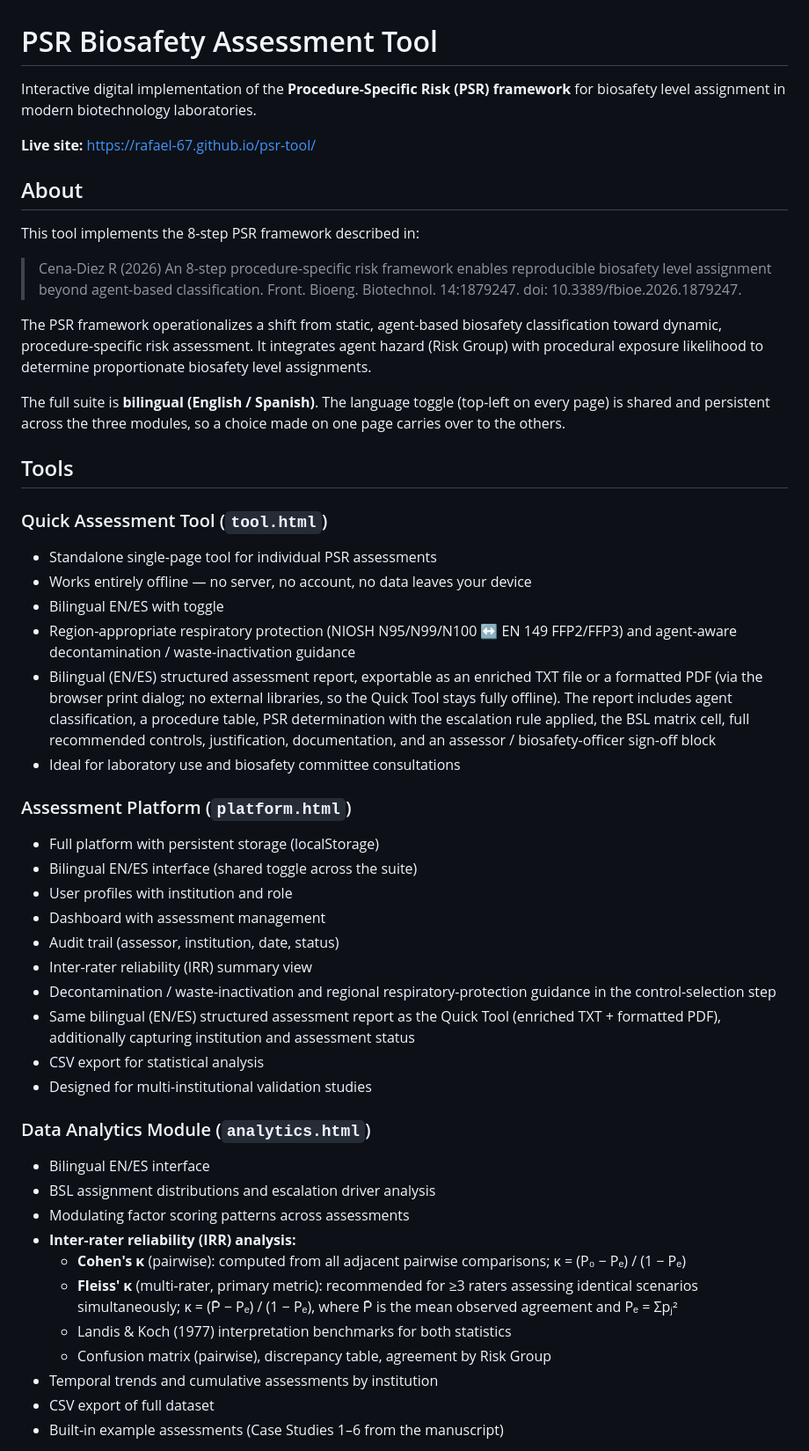
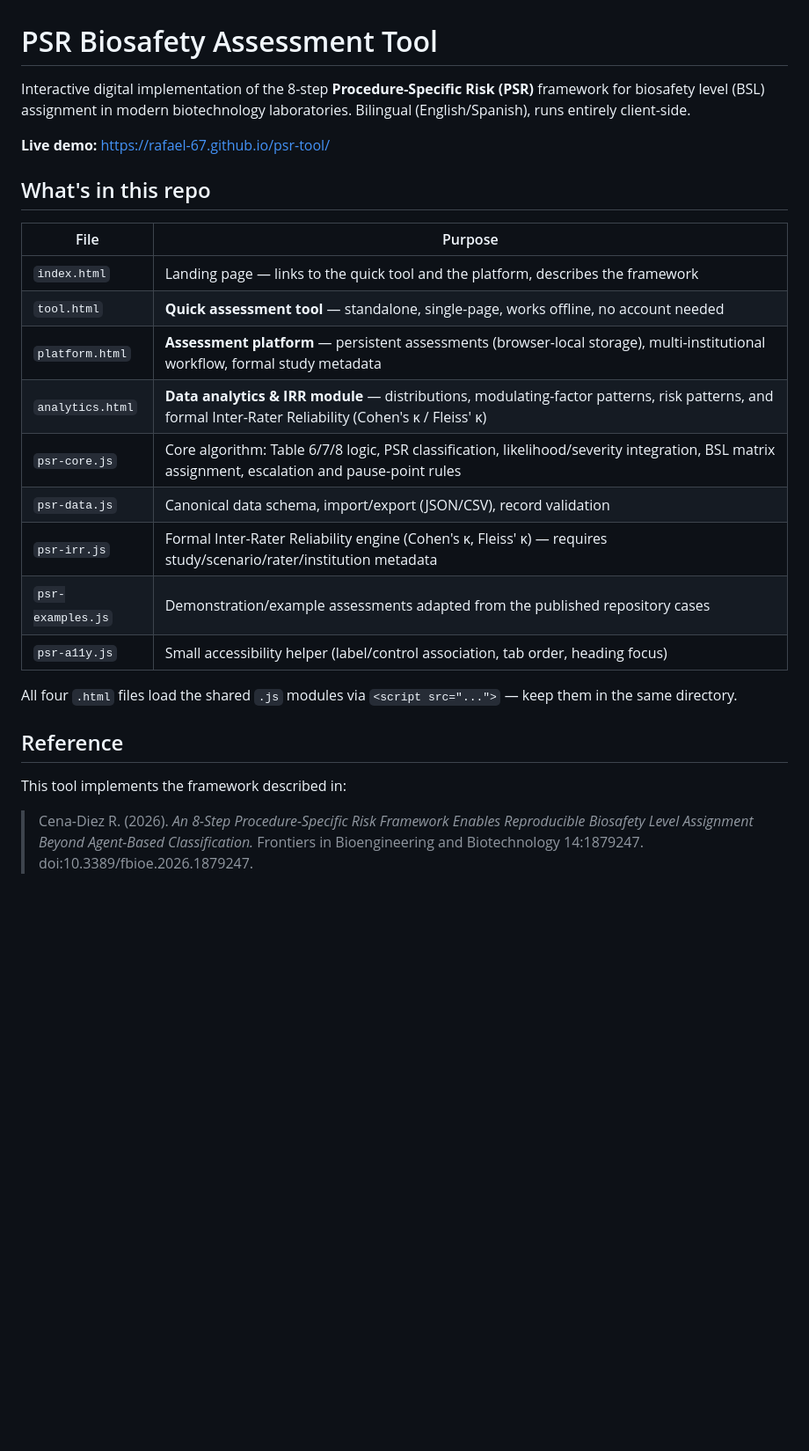
Before and after one commit to Rafael-67/psr-tool, a Markdown page: README.md, the part around one of its changes. Shown at 88% size. GitHub-like rendering; blank space fills up the shorter version.

```diff
--- a/README.md
+++ b/README.md
@@ -1,54 +1,28 @@
 # PSR Biosafety Assessment Tool
 
-Interactive digital implementation of the **Procedure-Specific Risk (PSR) framework** for biosafety level assignment in modern biotechnology laboratories.
+Interactive digital implementation of the 8-step **Procedure-Specific Risk (PSR)** framework for biosafety level (BSL) assignment in modern biotechnology laboratories. Bilingual (English/Spanish), runs entirely client-side.
 
-**Live site:** https://rafael-67.github.io/psr-tool/
+**Live demo:** https://rafael-67.github.io/psr-tool/
 
-## About
+## What's in this repo
 
-This tool implements the 8-step PSR framework described in:
+| File | Purpose |
+|---|---|
+| `index.html` | Landing page — links to the quick tool and the platform, describes the framework |
+| `tool.html` | **Quick assessment tool** — standalone, single-page, works offline, no account needed |
+| `platform.html` | **Assessment platform** — persistent assessments (browser-local storage), multi-institutional workflow, formal study metadata |
+| `analytics.html` | **Data analytics & IRR module** — distributions, modulating-factor patterns, risk patterns, and formal Inter-Rater Reliability (Cohen's κ / Fleiss' κ) |
+| `psr-core.js` | Core algorithm: Table 6/7/8 logic, PSR classification, likelihood/severity integration, BSL matrix assignment, escalation and pause-point rules |
+| `psr-data.js` | Canonical data schema, import/export (JSON/CSV), record validation |
+| `psr-irr.js` | Formal Inter-Rater Reliability engine (Cohen's κ, Fleiss' κ) — requires study/scenario/rater/institution metadata |
+| `psr-examples.js` | Demonstration/example assessments adapted from the published repository cases |
+| `psr-a11y.js` | Small accessibility helper (label/control association, tab order, heading focus) |
 
-> Cena-Diez R (2026) An 8-step procedure-specific risk framework enables reproducible biosafety level assignment beyond agent-based classification. Front. Bioeng. Biotechnol. 14:1879247. doi: 10.3389/fbioe.2026.1879247.
+All four `.html` files load the shared `.js` modules via `<script src="...">` — keep them in the same directory.
 
-The PSR framework operationalizes a shift from static, agent-based biosafety classification toward dynamic, procedure-specific risk assessment. It integrates agent hazard (Risk Group) with procedural exposure likelihood to determine proportionate biosafety level assignments.
+## Reference
 
-The full suite is **bilingual (English / Spanish)**. The language toggle (top-left on every page) is shared and persistent across the three modules, so a choice made on one page carries over to the others.
+This tool implements the framework described in:
 
-## Tools
+> Cena-Diez R. (2026). *An 8-Step Procedure-Specific Risk Framework Enables Reproducible Biosafety Level Assignment Beyond Agent-Based Classification.* Frontiers in Bioengineering and Biotechnology 14:1879247. doi:10.3389/fbioe.2026.1879247.
 
-### Quick Assessment Tool (`tool.html`)
-
-- Standalone single-page tool for individual PSR assessments
-- Works entirely offline — no server, no account, no data leaves your device
-- Bilingual EN/ES with toggle
-- Region-appropriate respiratory protection (NIOSH N95/N99/N100 ↔ EN 149 FFP2/FFP3) and agent-aware decontamination / waste-inactivation guidance
-- Bilingual (EN/ES) structured assessment report, exportable as an enriched TXT file or a formatted PDF (via the browser print dialog; no external libraries, so the Quick Tool stays fully offline). The report includes agent classification, a procedure table, PSR determination with the escalation rule applied, the BSL matrix cell, full recommended controls, justification, documentation, and an assessor / biosafety-officer sign-off block
-- Ideal for laboratory use and biosafety committee consultations
-
-### Assessment Platform (`platform.html`)
-
-- Full platform with persistent storage (localStorage)
-- Bilingual EN/ES interface (shared toggle across the suite)
-- User profiles with institution and role
-- Dashboard with assessment management
-- Audit trail (assessor, institution, date, status)
-- Inter-rater reliability (IRR) summary view
-- Decontamination / waste-inactivation and regional respiratory-protection guidance in the control-selection step
-- Same bilingual (EN/ES) structured assessment report as the Quick Tool (enriched TXT + formatted PDF), additionally capturing institution and assessment status
-- CSV export for statistical analysis
-- Designed for multi-institutional validation studies
-
-### Data Analytics Module (`analytics.html`)
-
-- Bilingual EN/ES interface
-- BSL assignment distributions and escalation driver analysis
-- Modulating factor scoring patterns across assessments
-- **Inter-rater reliability (IRR) analysis:**
-  - **Cohen's κ** (pairwise): computed from all adjacent pairwise comparisons; κ = (P₀ − Pₑ) / (1 − Pₑ)
-  - **Fleiss' κ** (multi-rater, primary metric): recommended for ≥3 raters assessing identical scenarios simultaneously; κ = (P̄ − Pₑ) / (1 − Pₑ), where P̄ is the mean observed agreement and Pₑ = Σpⱼ²
-  - Landis & Koch (1977) interpretation benchmarks for both statistics
-  - Confusion matrix (pairwise), discrepancy table, agreement by Risk Group
-- Temporal trends and cumulative assessments by institution
-- CSV export of full dataset
-- Built-in example assessments (Case Studies 1–6 from the manuscript)
-
```
Also changed, not shown: other parts of README.md (+54 -88 lines), MANUAL.md (added, +133 -0 lines).
